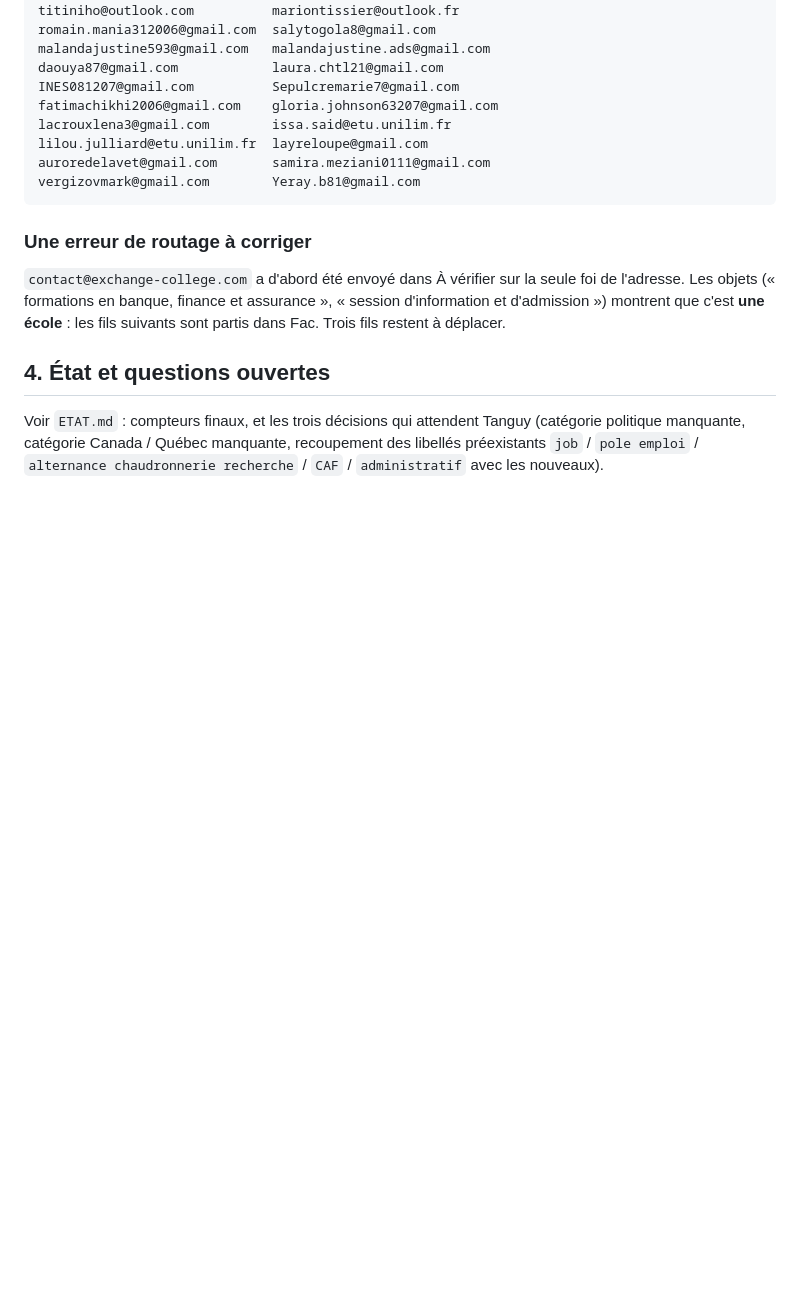
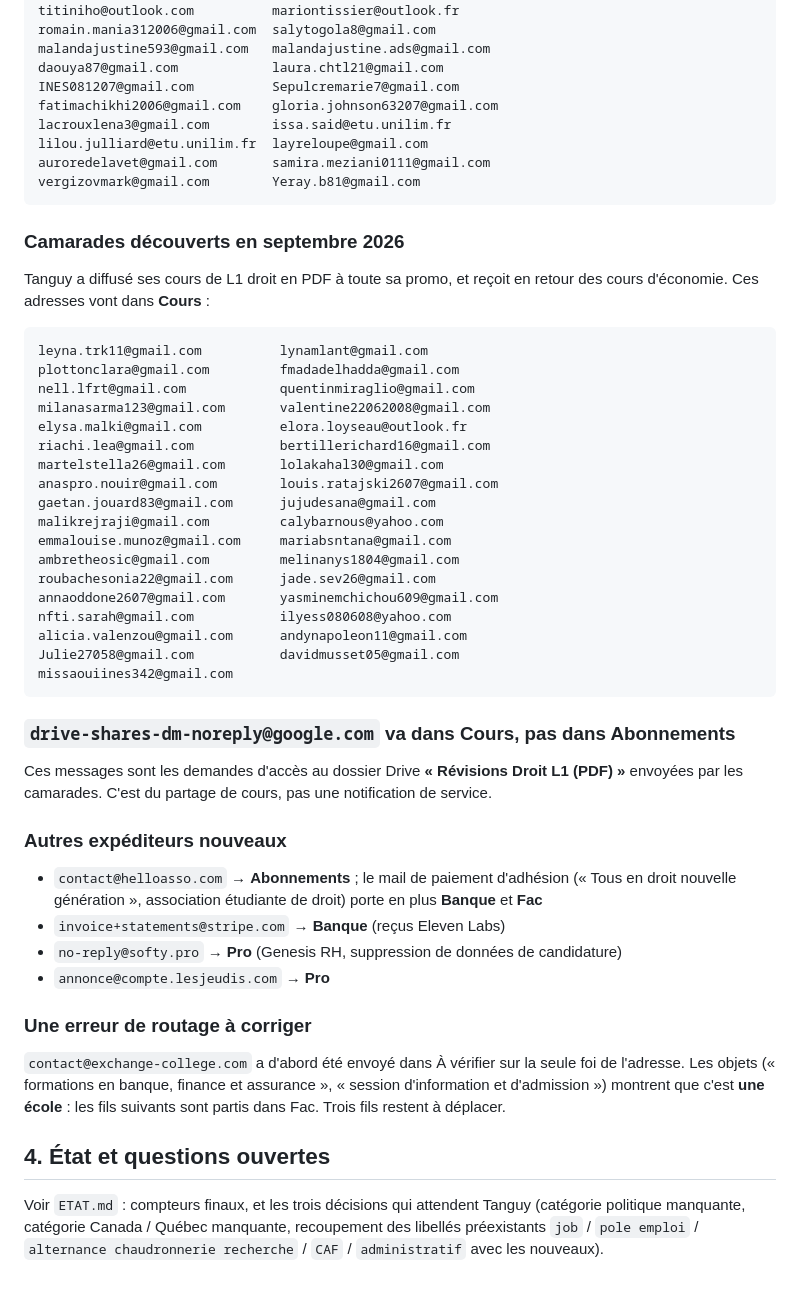
Before and after one commit to lystanguy-gif/coach-tanguy, a Markdown page: tri-gmail/METHODE.md, the part around the change. Drawn GitHub-style; blank space fills up the shorter version.

Commit message:
Nouveaux expéditeurs de septembre, et point sur l'archivage
51 mails reçus entre le 14 et le 18 septembre étiquetés. Tanguy a diffusé ses
cours de L1 droit en PDF à toute sa promo et reçoit en retour des cours
d'économie : 35 camarades supplémentaires recensés, tous en Cours.

drive-shares-dm-noreply@google.com va dans Cours et non Abonnements : ce sont
les demandes d'accès au dossier Drive « Révisions Droit L1 (PDF) ».

Autres expéditeurs nouveaux : helloasso.com (Abonnements, et Banque + Fac pour
le paiement d'adhésion), invoice+statements@stripe.com (Banque, reçus Eleven
Labs), softy.pro (Pro, Genesis RH), compte.lesjeudis.com (Pro).

ETAT.md : 59 fils archivés, et pourquoi l'archivage fil par fil via le
connecteur n'est pas viable à cette échelle — le connecteur se déconnecte après
chaque appel. Les deux chemins qui marchent sont dans FILTRES-GMAIL.md.

Co-Authored-By: Claude Opus 5 <noreply@anthropic.com>
Claude-Session: https://claude.ai/code/session_01QNzvmgXRvaLeg54RbwnYac

````diff
--- a/tri-gmail/METHODE.md
+++ b/tri-gmail/METHODE.md
@@ -156,6 +156,44 @@ auroredelavet@gmail.com       samira.meziani0111@gmail.com
 vergizovmark@gmail.com        Yeray.b81@gmail.com
 ```
 
+### Camarades découverts en septembre 2026
+Tanguy a diffusé ses cours de L1 droit en PDF à toute sa promo, et reçoit en
+retour des cours d'économie. Ces adresses vont dans **Cours** :
+```
+leyna.trk11@gmail.com          lynamlant@gmail.com
+plottonclara@gmail.com         fmadadelhadda@gmail.com
+nell.lfrt@gmail.com            quentinmiraglio@gmail.com
+milanasarma123@gmail.com       valentine22062008@gmail.com
+elysa.malki@gmail.com          elora.loyseau@outlook.fr
+riachi.lea@gmail.com           bertillerichard16@gmail.com
+martelstella26@gmail.com       lolakahal30@gmail.com
+anaspro.nouir@gmail.com        louis.ratajski2607@gmail.com
+gaetan.jouard83@gmail.com      jujudesana@gmail.com
+malikrejraji@gmail.com         calybarnous@yahoo.com
+emmalouise.munoz@gmail.com     mariabsntana@gmail.com
+ambretheosic@gmail.com         melinanys1804@gmail.com
+roubachesonia22@gmail.com      jade.sev26@gmail.com
+annaoddone2607@gmail.com       yasminemchichou609@gmail.com
+nfti.sarah@gmail.com           ilyess080608@yahoo.com
+alicia.valenzou@gmail.com      andynapoleon11@gmail.com
+Julie27058@gmail.com           davidmusset05@gmail.com
+missaouiines342@gmail.com
+```
+
+### `drive-shares-dm-noreply@google.com` va dans Cours, pas dans Abonnements
+Ces messages sont les demandes d'accès au dossier Drive **« Révisions Droit L1
+(PDF) »** envoyées par les camarades. C'est du partage de cours, pas une
+notification de service.
+
+### Autres expéditeurs nouveaux
+- `contact@helloasso.com` → **Abonnements** ; le mail de paiement d'adhésion
+  (« Tous en droit nouvelle génération », association étudiante de droit) porte
+  en plus **Banque** et **Fac**
+- `invoice+statements@stripe.com` → **Banque** (reçus Eleven Labs)
+- `no-reply@softy.pro` → **Pro** (Genesis RH, suppression de données de
+  candidature)
+- `annonce@compte.lesjeudis.com` → **Pro**
+
 ### Une erreur de routage à corriger
 `contact@exchange-college.com` a d'abord été envoyé dans À vérifier sur la seule
 foi de l'adresse. Les objets (« formations en banque, finance et assurance »,
````
Also changed, not shown: tri-gmail/ETAT.md (+19 -0 lines), tri-gmail/FILTRES-GMAIL.md (+3 -3 lines).
